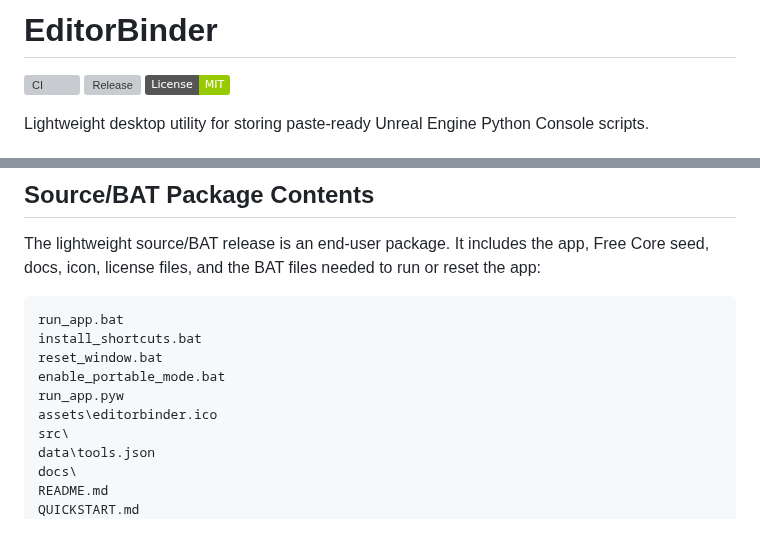
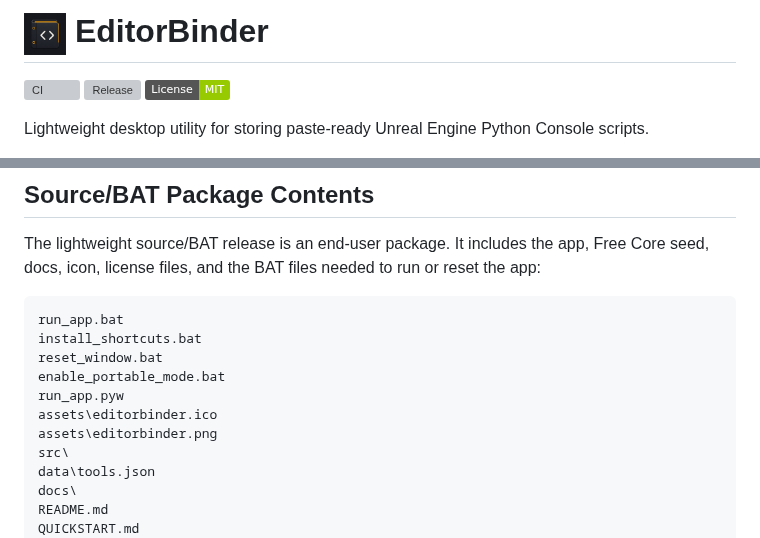
Before and after one commit to bartuom/editorbinder, a Markdown page: README.md, 2 parts joined by grey strips. Rendered like a GitHub page; pictures changed too: assets/editorbinder.png (added); badges without logos; grey boxes are pictures that could not be loaded.

Commit message:
Add README icon and trim unused icon assets

```diff
--- a/README.md
+++ b/README.md
@@ -1,4 +1,4 @@
-# EditorBinder
+# <img src="assets/editorbinder.png" alt="EditorBinder icon" width="42" height="42"> EditorBinder
 
 [![CI](https://github.com/bartuom/editorbinder/actions/workflows/ci.yml/badge.svg)](https://github.com/bartuom/editorbinder/actions/workflows/ci.yml)
 [![Release](https://img.shields.io/github/v/release/bartuom/editorbinder?label=release)](https://github.com/bartuom/editorbinder/releases/latest)
@@ -268,6 +268,7 @@ reset_window.bat
 enable_portable_mode.bat
 run_app.pyw
 assets\editorbinder.ico
+assets\editorbinder.png
 src\
 data\tools.json
 docs\
```
Also changed, not shown: assets/editorbinder-icon-binder-code-modern.png (deleted), 7 other files.
